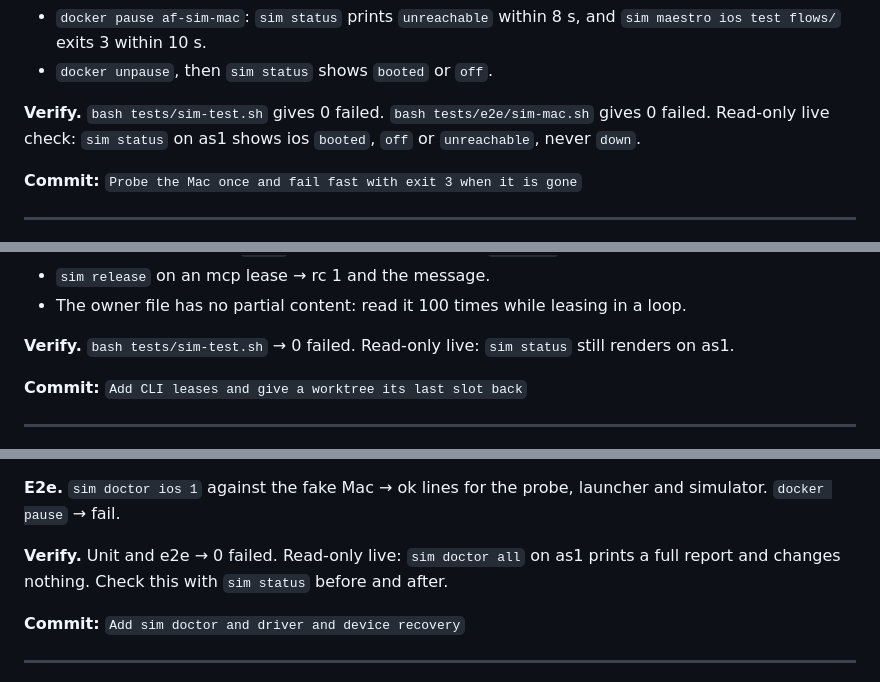
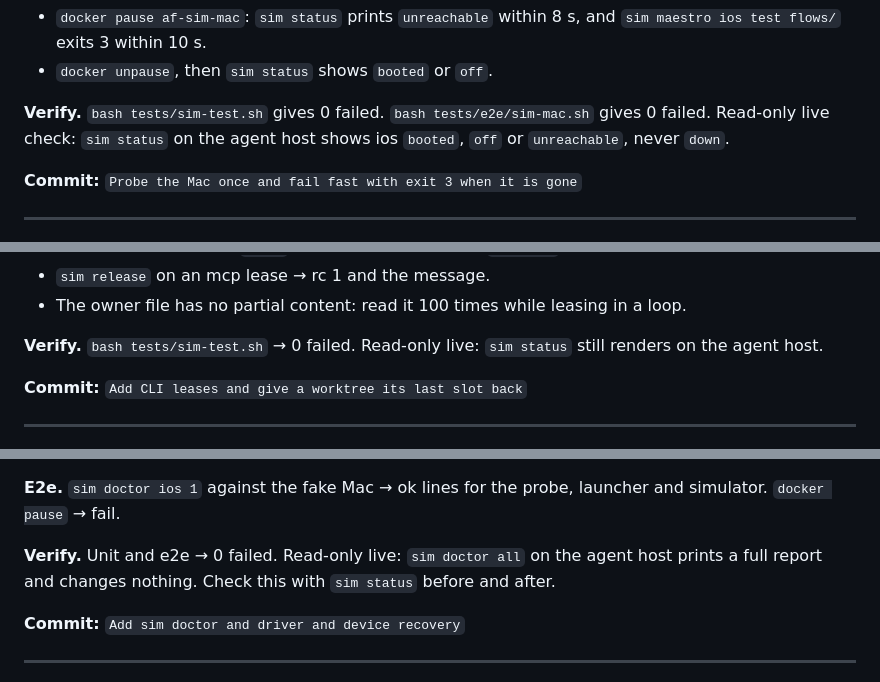
Before and after one commit to kylenguyen/agentic-framework, a Markdown page: docs/sim-service-implementation-plan.md, 3 parts joined by grey strips. GitHub-like rendering.

Commit message:
Drop the host name from the sim service plan
The literal scan in params-test rejects the host's name; the plan now
says "the agent host" instead.

Co-Authored-By: Claude Opus 5.5 (1M context) <noreply@anthropic.com>

```diff
--- a/docs/sim-service-implementation-plan.md
+++ b/docs/sim-service-implementation-plan.md
@@ -261,7 +261,7 @@ Commands that need the Mac fail within about 5 s with exit 3. Short ssh commands
 - `docker unpause`, then `sim status` shows `booted` or `off`.
 
 **Verify.** `bash tests/sim-test.sh` gives 0 failed. `bash tests/e2e/sim-mac.sh` gives 0 failed. Read-only live
-check: `sim status` on as1 shows ios `booted`, `off` or `unreachable`, never `down`.
+check: `sim status` on the agent host shows ios `booted`, `off` or `unreachable`, never `down`.
 
 **Commit:** `Probe the Mac once and fail fast with exit 3 when it is gone`
 
@@ -445,7 +445,7 @@ Feedback #5 and #6, plus the orphan and two-sessions weak points.
 - `sim release` on an mcp lease → rc 1 and the message.
 - The owner file has no partial content: read it 100 times while leasing in a loop.
 
-**Verify.** `bash tests/sim-test.sh` → 0 failed. Read-only live: `sim status` still renders on as1.
+**Verify.** `bash tests/sim-test.sh` → 0 failed. Read-only live: `sim status` still renders on the agent host.
 
 **Commit:** `Add CLI leases and give a worktree its last slot back`
 
@@ -764,7 +764,7 @@ Feedback #9. Depends on T3 and T9.
 **E2e.** `sim doctor ios 1` against the fake Mac → ok lines for the probe, launcher and simulator. `docker pause`
 → fail.
 
-**Verify.** Unit and e2e → 0 failed. Read-only live: `sim doctor all` on as1 prints a full report and changes
+**Verify.** Unit and e2e → 0 failed. Read-only live: `sim doctor all` on the agent host prints a full report and changes
 nothing. Check this with `sim status` before and after.
 
 **Commit:** `Add sim doctor and driver and device recovery`
```
Also changed, not shown: other parts of docs/sim-service-implementation-plan.md (+1 -1 lines).
